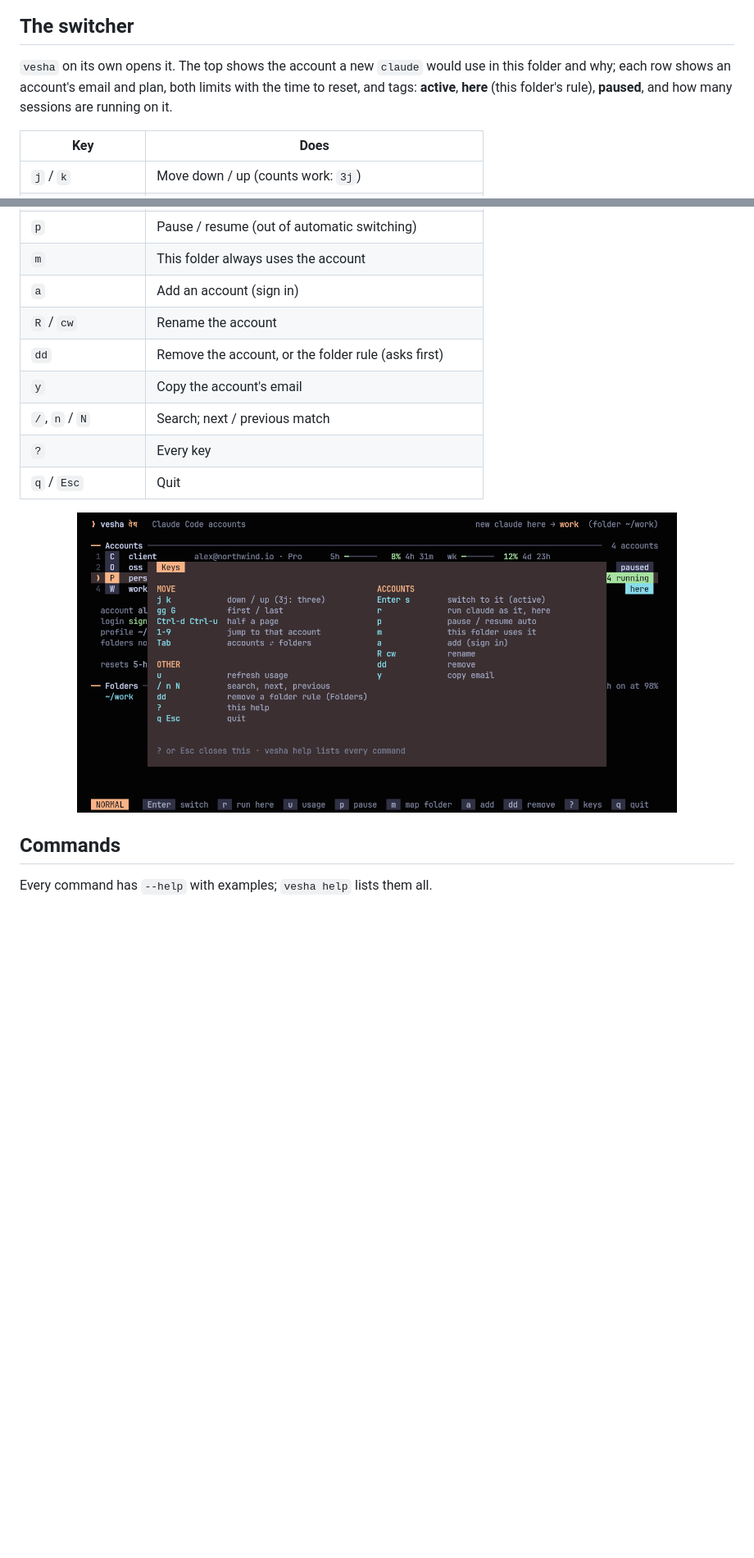
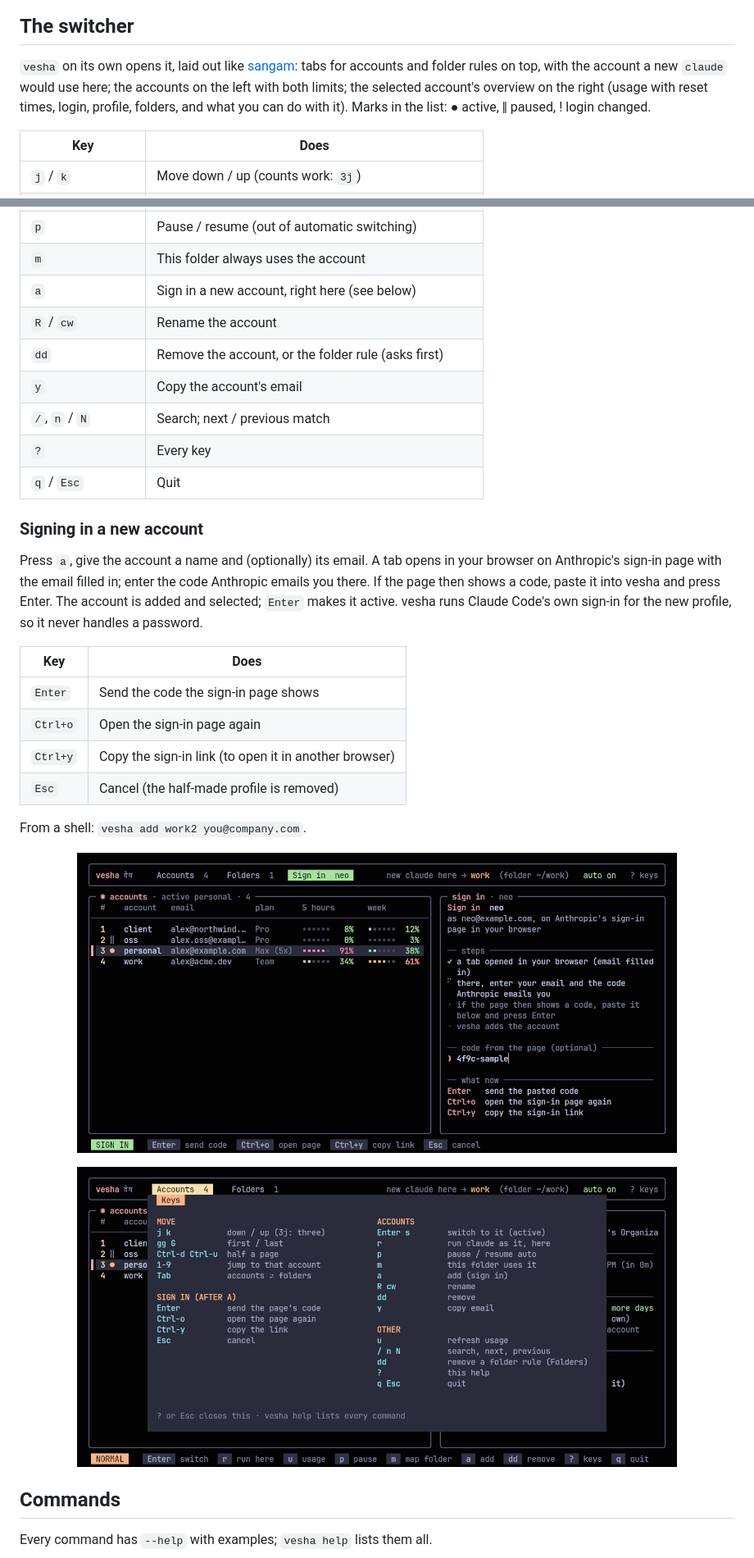
Before and after one commit to Theyashsawarkar/vesha, a Markdown page: README.md, 2 parts joined by grey strips. Shown at 82% size. Drawn GitHub-style; pictures changed too: assets/screenshots/keys.png, assets/screenshots/signin.png (added); blank space fills up the shorter version.

Commit message:
v0.2.0: sign in from the switcher; a sangam-like layout
Co-Authored-By: Claude Opus 5.5 <noreply@anthropic.com>

```diff
--- a/README.md
+++ b/README.md
@@ -127,10 +127,12 @@ Then `vesha` opens the switcher, and `vesha switch work` or `vesha switch`
 
 ## The switcher
 
-`vesha` on its own opens it. The top shows the account a new `claude`
-would use in this folder and why; each row shows an account's email and
-plan, both limits with the time to reset, and tags: **active**, **here**
-(this folder's rule), **paused**, and how many sessions are running on it.
+`vesha` on its own opens it, laid out like
+[sangam](https://github.com/Theyashsawarkar/sangam): tabs for accounts and
+folder rules on top, with the account a new `claude` would use here; the
+accounts on the left with both limits; the selected account's overview on
+the right (usage with reset times, login, profile, folders, and what you
+can do with it). Marks in the list: ● active, ‖ paused, ! login changed.
 
 | Key | Does |
 | --- | --- |
@@ -144,13 +146,35 @@ plan, both limits with the time to reset, and tags: **active**, **here**
 | `u` | Refresh usage now |
 | `p` | Pause / resume (out of automatic switching) |
 | `m` | This folder always uses the account |
-| `a` | Add an account (sign in) |
+| `a` | Sign in a new account, right here (see below) |
 | `R` / `cw` | Rename the account |
 | `dd` | Remove the account, or the folder rule (asks first) |
 | `y` | Copy the account's email |
 | `/`, `n` / `N` | Search; next / previous match |
 | `?` | Every key |
 | `q` / `Esc` | Quit |
+
+### Signing in a new account
+
+Press `a`, give the account a name and (optionally) its email. A tab opens
+in your browser on Anthropic's sign-in page with the email filled in; enter
+the code Anthropic emails you there. If the page then shows a code, paste it
+into vesha and press Enter. The account is added and selected; `Enter`
+makes it active. vesha runs Claude Code's own sign-in for the new profile,
+so it never handles a password.
+
+| Key | Does |
+| --- | --- |
+| `Enter` | Send the code the sign-in page shows |
+| `Ctrl+o` | Open the sign-in page again |
+| `Ctrl+y` | Copy the sign-in link (to open it in another browser) |
+| `Esc` | Cancel (the half-made profile is removed) |
+
+From a shell: `vesha add work2 you@company.com`.
+
+<p align="center">
+  <img alt="Signing in from the switcher: the steps with the current one spinning, a field for the code the page shows, and the keys" src="assets/screenshots/signin.png" width="84%">
+</p>
 
 <p align="center">
   <img alt="The key sheet over the switcher: movement, account actions and other keys in columns" src="assets/screenshots/keys.png" width="84%">
```
Also changed, not shown: other parts of README.md (+2 -2 lines), CHANGELOG.md (+17 -0 lines), assets/screenshots/switcher.png, docs/assets/screenshots/keys.png, docs/assets/screenshots/signin.png (added), docs/assets/screenshots/switcher.png, 6 other files.
